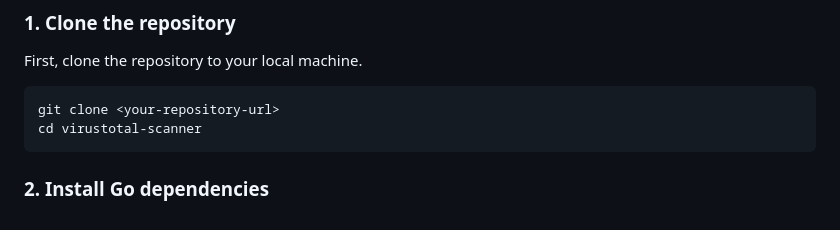
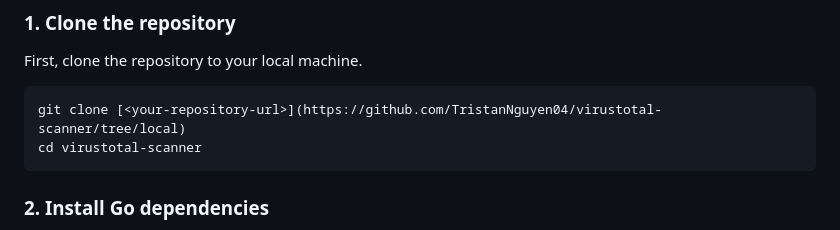
Before and after one commit to TristanNguyen04/virustotal-scanner, a Markdown page: README.md, the part around the change. Drawn GitHub-style.

````diff
--- a/README.md
+++ b/README.md
@@ -28,7 +28,7 @@ Before you can run this application, you need to do the following:
 First, clone the repository to your local machine.
 
 ```bash
-git clone <your-repository-url>
+git clone [<your-repository-url>](https://github.com/TristanNguyen04/virustotal-scanner/tree/local)
 cd virustotal-scanner
 ```
 
````
